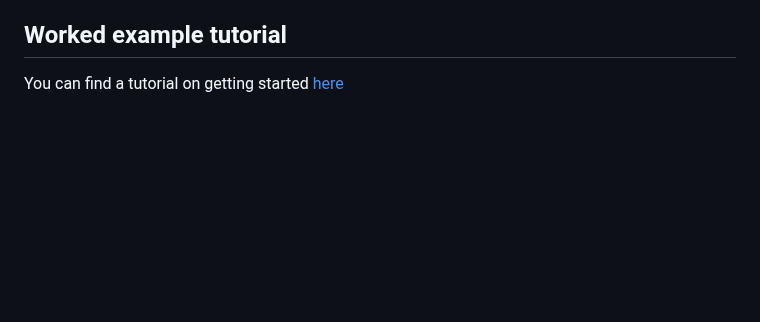
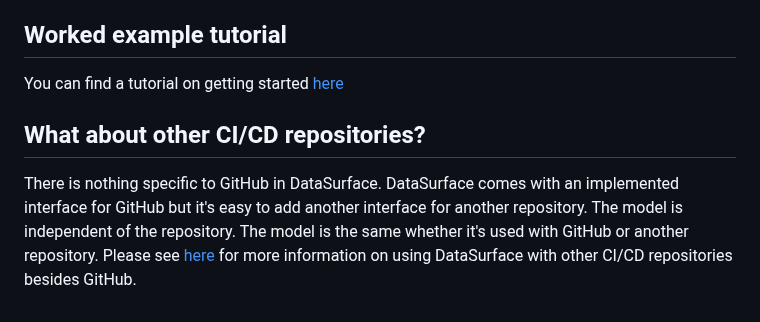
Before and after one commit to billynewport/datasurface, a Markdown page: docs/HowGitHubIsUsed.md, the part around the change. Drawn GitHub-style; blank space fills up the shorter version.

```diff
--- a/docs/HowGitHubIsUsed.md
+++ b/docs/HowGitHubIsUsed.md
@@ -99,3 +99,7 @@ If all 3 of these checks pass then the incoming change is allowed to merge with
 ## Worked example tutorial
 
 You can find a tutorial on getting started [here](Tutorial.md)
+
+## What about other CI/CD repositories?
+
+There is nothing specific to GitHub in DataSurface. DataSurface comes with an implemented interface for GitHub but it's easy to add another interface for another repository. The model is independent of the repository. The model is the same whether it's used with GitHub or another repository. Please see [here](HowToReplaceGithubAsTheRepository.md) for more information on using DataSurface with other CI/CD repositories besides GitHub.
```
Also changed, not shown: README.md (+6 -4 lines), docs/HowToReplaceGithubAsTheRepository.md (added, +21 -0 lines).
